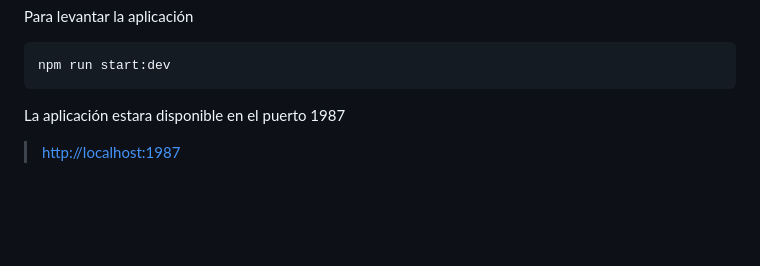
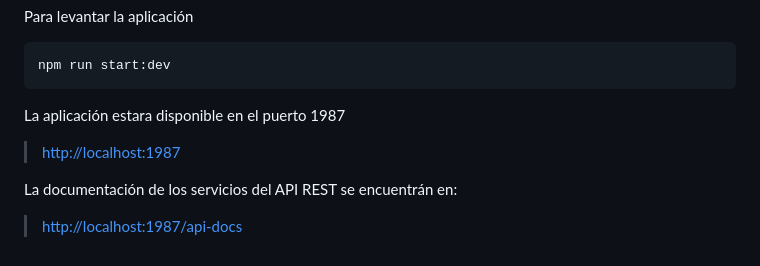
Before and after one commit to ifmm87/bda-videos-backend, a Markdown page: INSTALL.md, the part around the change. Drawn GitHub-style; blank space fills up the shorter version.

```diff
--- a/INSTALL.md
+++ b/INSTALL.md
@@ -89,3 +89,6 @@ npm run start:dev
 La aplicación estara disponible en el puerto 1987
 
  > [http://localhost:1987](http://localhost:1987)
+
+La documentación de los servicios del API REST  se encuentrán en:
+ > [http://localhost:1987/api-docs](http://localhost:1987/api-docs)
```
Also changed, not shown: README.md (+163 -9 lines), docs/diccionario.md (added, +105 -0 lines), docs/diccionario_bk.md (added, +114 -0 lines), docs/diagram.jpg (added), 8 other files.
